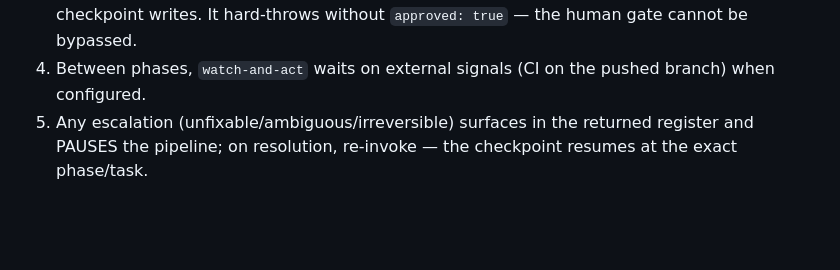
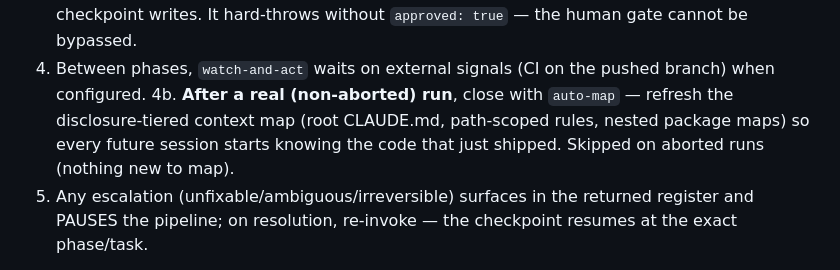
Before and after one commit to ulpi-io/skills-autonomous-engineering, a Markdown page: autonomous-pipeline/SKILL.md, the part around the change. Rendered like a GitHub page; blank space fills up the shorter version.

```diff
--- a/autonomous-pipeline/SKILL.md
+++ b/autonomous-pipeline/SKILL.md
@@ -108,6 +108,9 @@ unattended stretch:
    DAG walk with worktree isolation and bounded fix loops, and per-task checkpoint writes. It
    hard-throws without `approved: true` — the human gate cannot be bypassed.
 4. Between phases, `watch-and-act` waits on external signals (CI on the pushed branch) when configured.
+4b. **After a real (non-aborted) run**, close with `auto-map` — refresh the disclosure-tiered context
+   map (root CLAUDE.md, path-scoped rules, nested package maps) so every future session starts knowing
+   the code that just shipped. Skipped on aborted runs (nothing new to map).
 5. Any escalation (unfixable/ambiguous/irreversible) surfaces in the returned register and PAUSES the
    pipeline; on resolution, re-invoke — the checkpoint resumes at the exact phase/task.
 
```
Also changed, not shown: README.md (+1 -0 lines), auto-map/SKILL.md (added, +155 -0 lines).
